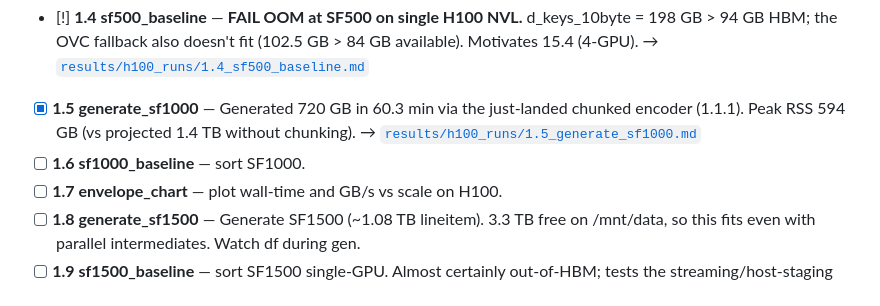
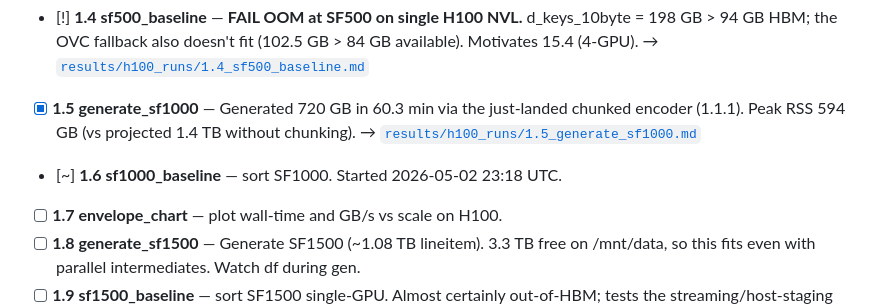
Before and after one commit to cmbenello/gpu-research, a Markdown page: h100/research_queue.md, the part around the change. Rendered like a GitHub page.

Commit message:
h100/1.6: claim sf1000_baseline [~]

```diff
--- a/h100/research_queue.md
+++ b/h100/research_queue.md
@@ -25,7 +25,7 @@ The loop is allowed to **add new experiments** at the bottom when findings warra
 - [x] **1.3 generate_sf500** — Generated 360 GB in 2623 s (43.7 min), peak RSS 686 GB. → [`results/h100_runs/1.3_generate_sf500.md`](../results/h100_runs/1.3_generate_sf500.md). **WARNING:** the same code path projects to peak RSS ~1.2 TB at SF1000 — won't fit on this box; gate 1.5/1.6 on chunked-encoder fix (1.1.1).
 - [!] **1.4 sf500_baseline** — **FAIL OOM at SF500 on single H100 NVL.** d_keys_10byte = 198 GB > 94 GB HBM; the OVC fallback also doesn't fit (102.5 GB > 84 GB available). Motivates 15.4 (4-GPU). → [`results/h100_runs/1.4_sf500_baseline.md`](../results/h100_runs/1.4_sf500_baseline.md)
 - [x] **1.5 generate_sf1000** — Generated 720 GB in 60.3 min via the just-landed chunked encoder (1.1.1). Peak RSS 594 GB (vs projected 1.4 TB without chunking). → [`results/h100_runs/1.5_generate_sf1000.md`](../results/h100_runs/1.5_generate_sf1000.md)
-- [ ] **1.6 sf1000_baseline** — sort SF1000.
+- [~] **1.6 sf1000_baseline** — sort SF1000. Started 2026-05-02 23:18 UTC.
 - [ ] **1.7 envelope_chart** — plot wall-time and GB/s vs scale on H100.
 - [ ] **1.8 generate_sf1500** — Generate SF1500 (~1.08 TB lineitem). 3.3 TB free on /mnt/data, so this fits even with parallel intermediates. Watch df during gen.
 - [ ] **1.9 sf1500_baseline** — sort SF1500 single-GPU. Almost certainly out-of-HBM; tests the streaming/host-staging path under pressure.
```
